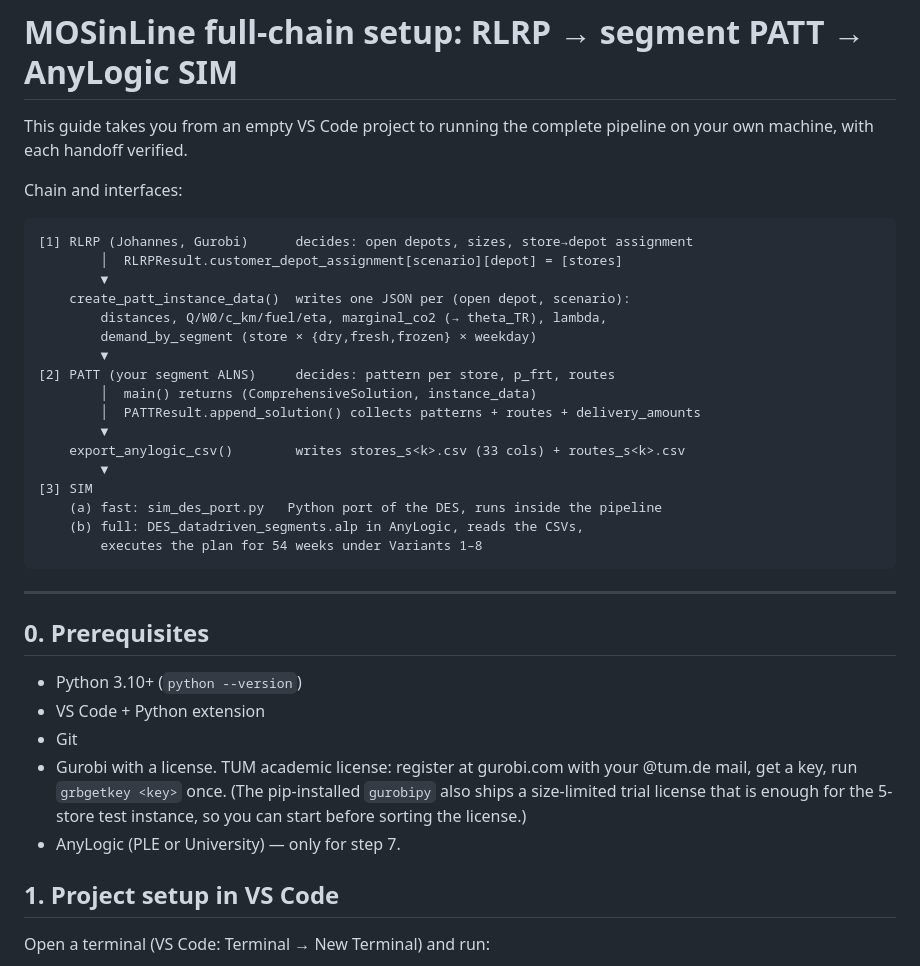
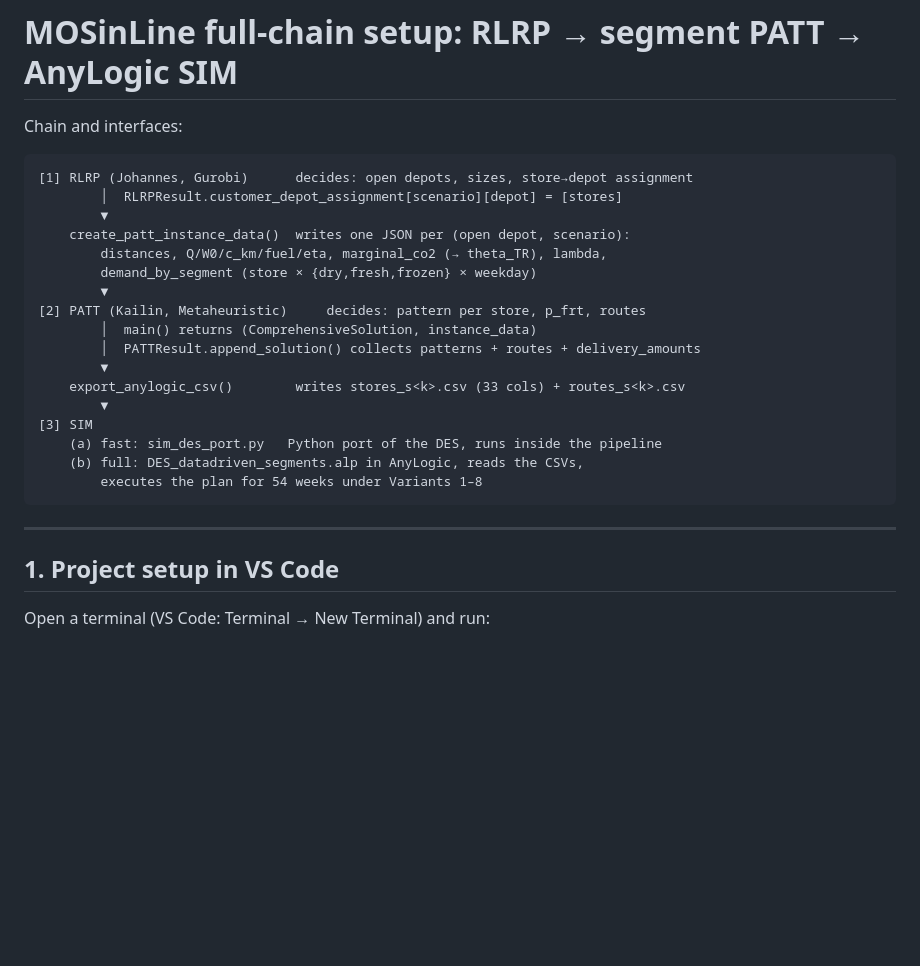
Before and after one commit to jrkager/MOSinLine, a Markdown page: README_SETUP.md, the part around the change. Rendered like a GitHub page; blank space fills up the shorter version.

```diff
--- a/README_SETUP.md
+++ b/README_SETUP.md
@@ -1,7 +1,4 @@
 # MOSinLine full-chain setup: RLRP → segment PATT → AnyLogic SIM
-
-This guide takes you from an empty VS Code project to running the complete
-pipeline on your own machine, with each handoff verified.
 
 Chain and interfaces:
 
@@ -12,7 +9,7 @@ Chain and interfaces:
             distances, Q/W0/c_km/fuel/eta, marginal_co2 (→ theta_TR), lambda,
             demand_by_segment (store × {dry,fresh,frozen} × weekday)
             ▼
-    [2] PATT (your segment ALNS)     decides: pattern per store, p_frt, routes
+    [2] PATT (Kailin, Metaheuristic)     decides: pattern per store, p_frt, routes
             │  main() returns (ComprehensiveSolution, instance_data)
             │  PATTResult.append_solution() collects patterns + routes + delivery_amounts
             ▼
@@ -24,17 +21,6 @@ Chain and interfaces:
             executes the plan for 54 weeks under Variants 1–8
 
 ---
-
-## 0. Prerequisites
-
-- Python 3.10+ (`python --version`)
-- VS Code + Python extension
-- Git
-- Gurobi with a license. TUM academic license: register at gurobi.com with your
-  @tum.de mail, get a key, run `grbgetkey <key>` once. (The pip-installed
-  `gurobipy` also ships a size-limited trial license that is enough for the
-  5-store test instance, so you can start before sorting the license.)
-- AnyLogic (PLE or University) — only for step 7.
 
 ## 1. Project setup in VS Code
 
```
